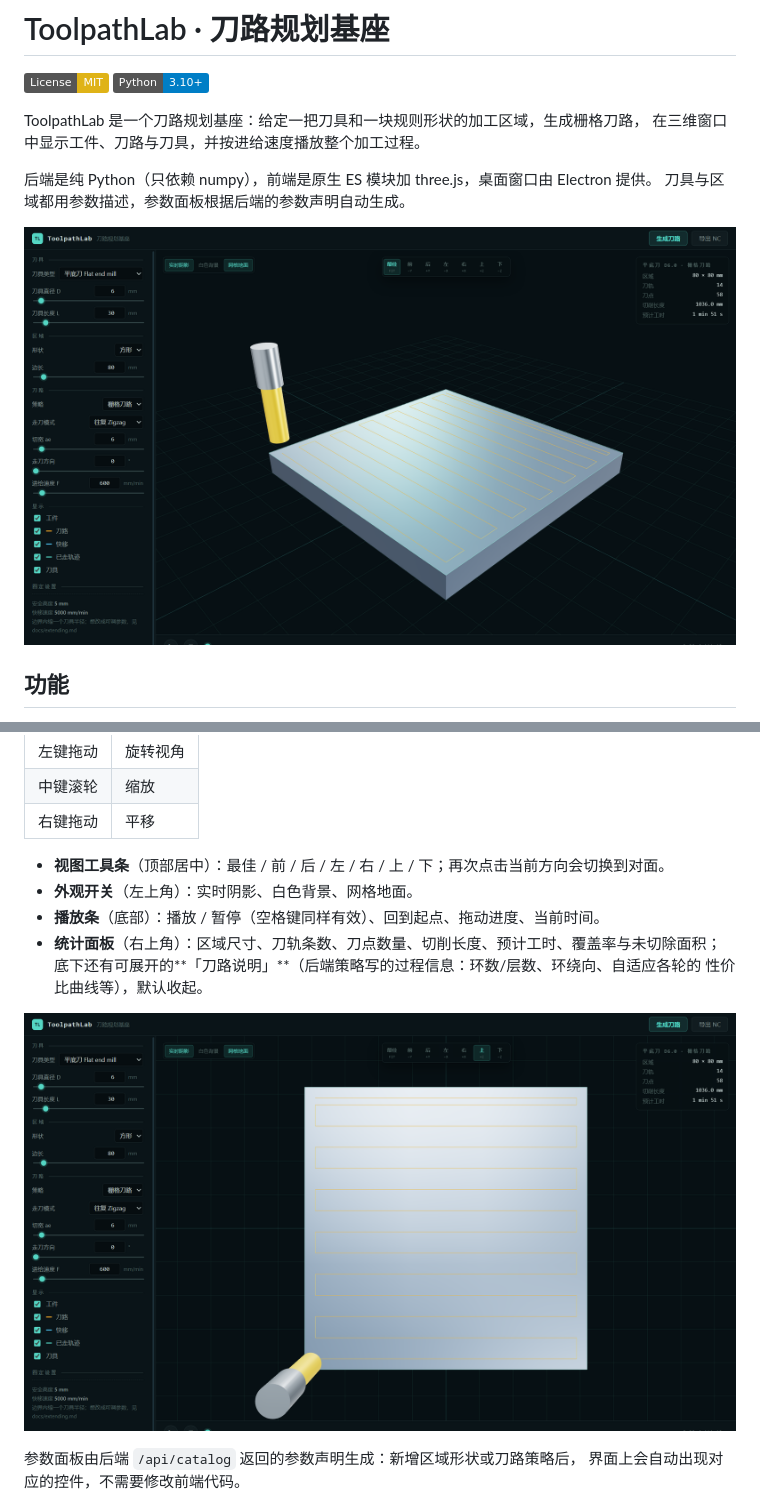
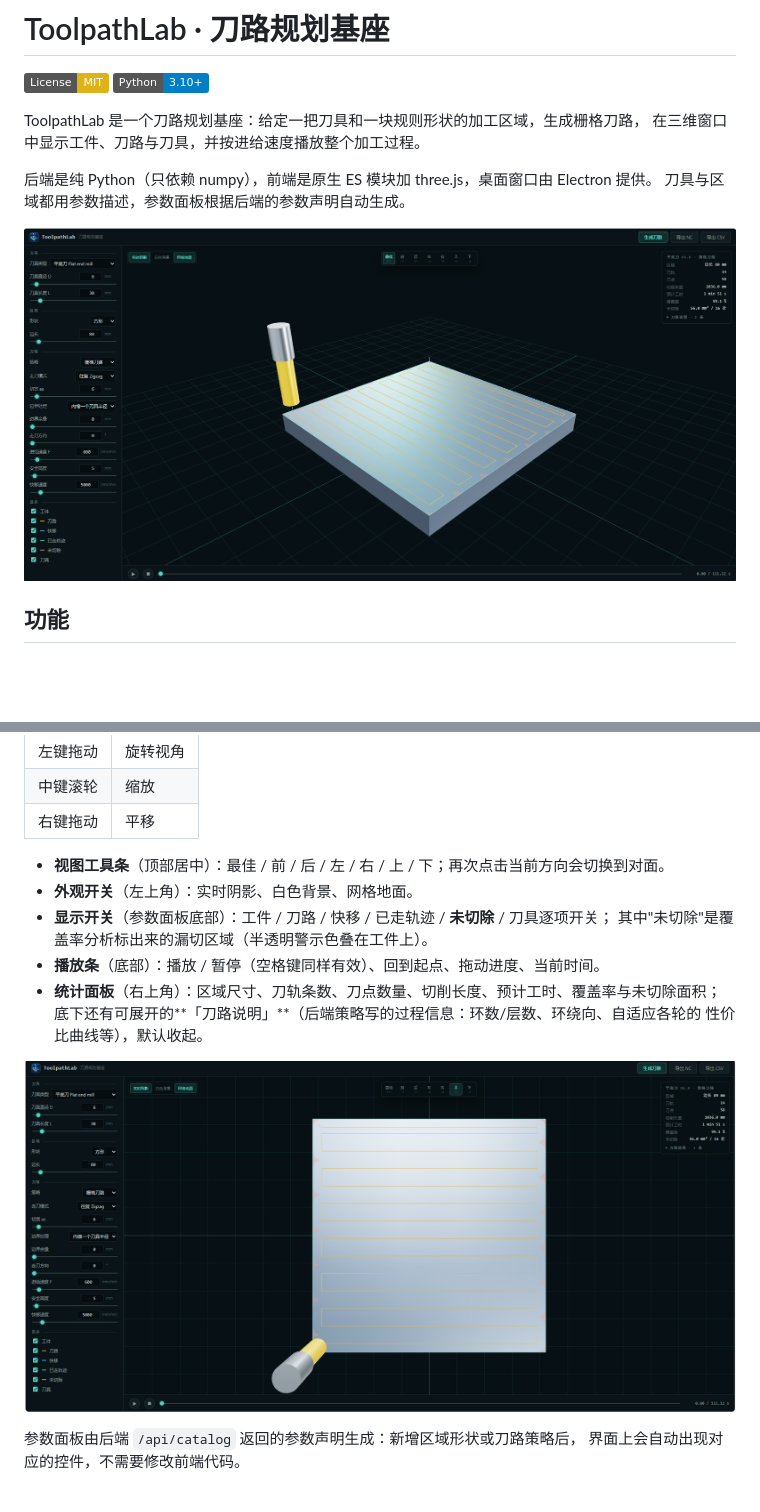
Before and after one commit to large-su/toolpath-lab, a Markdown page: README.md, 2 parts joined by grey strips. Rendered like a GitHub page; pictures changed too: docs/images/screenshot-top.png, docs/images/screenshot.png; badges without logos; blank space fills up the shorter version.

```diff
--- a/README.md
+++ b/README.md
@@ -59,6 +59,8 @@ ToolpathLab 是一个刀路规划基座：给定一把刀具和一块规则形
 
 - **视图工具条**（顶部居中）：最佳 / 前 / 后 / 左 / 右 / 上 / 下；再次点击当前方向会切换到对面。
 - **外观开关**（左上角）：实时阴影、白色背景、网格地面。
+- **显示开关**（参数面板底部）：工件 / 刀路 / 快移 / 已走轨迹 / **未切除** / 刀具逐项开关；
+  其中"未切除"是覆盖率分析标出来的漏切区域（半透明警示色叠在工件上）。
 - **播放条**（底部）：播放 / 暂停（空格键同样有效）、回到起点、拖动进度、当前时间。
 - **统计面板**（右上角）：区域尺寸、刀轨条数、刀点数量、切削长度、预计工时、覆盖率与未切除面积；
   底下还有可展开的**「刀路说明」**（后端策略写的过程信息：环数/层数、环绕向、自适应各轮的
```
Also changed, not shown: CHANGELOG.md (+12 -4 lines), 14 other files.
